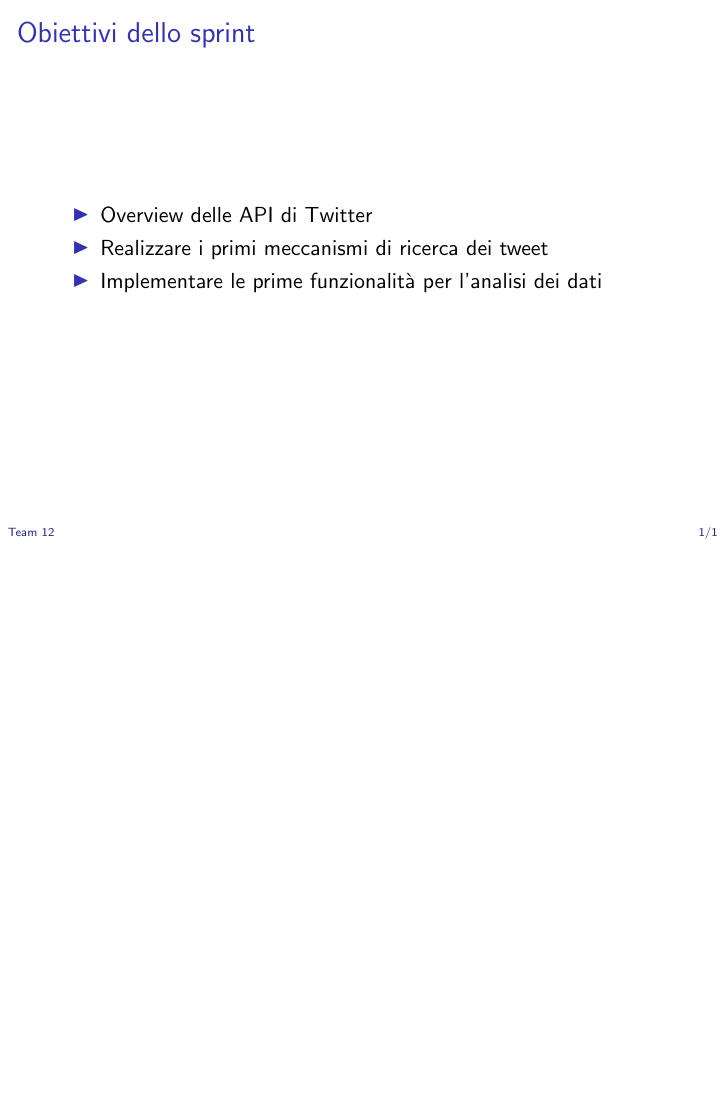
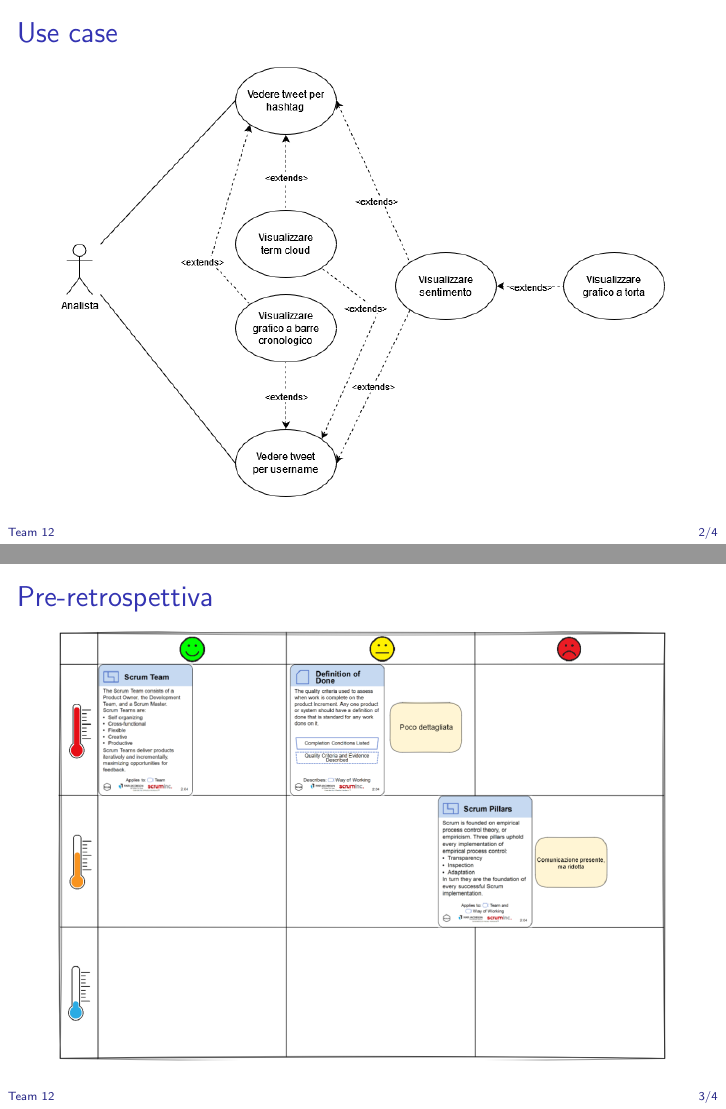
Before and after one commit to NotXia/tweet-analysis, LaTeX slides (sprint1/review/presentazione.tex): page 2 of 2 before the commit and pages 3 and 4 of 5 after it, the two joined at a grey line, the shorter picture padded with empty space. Compiled offline with pdfLaTeX.

Commit message:
Add slides
Co-authored-by: Lee Henry <qunhaohaohenry.lee@studio.unibo.it>
Co-authored-by: Manuel Paris <manuel.paris@studio.unibo.it>

```diff
--- a/sprint1/review/presentazione.tex
+++ b/sprint1/review/presentazione.tex
@@ -53,3 +53,18 @@
   \end{itemize}
 \end{frame}
 
+\begin{frame}
+  \frametitle{Use case}
+  \begin{figure}
+    \centering
+    \includegraphics[width=\textwidth]{./img/usecase.png}
+  \end{figure}
+\end{frame}
+
+\begin{frame}
+  \frametitle{Pre-retrospettiva}
+  \begin{figure}
+    \centering
+    \includegraphics[width=\textwidth]{./img/essence.png}
+  \end{figure}
+\end{frame}
```
Also changed, not shown: sprint1/review/img/burndown.png (added), sprint1/review/img/essence.png (added), sprint1/review/img/usecase.png (added), sprint1/review/presentazione.pdf, sprint1/review/presentazione.tex (14 more changed lines).
